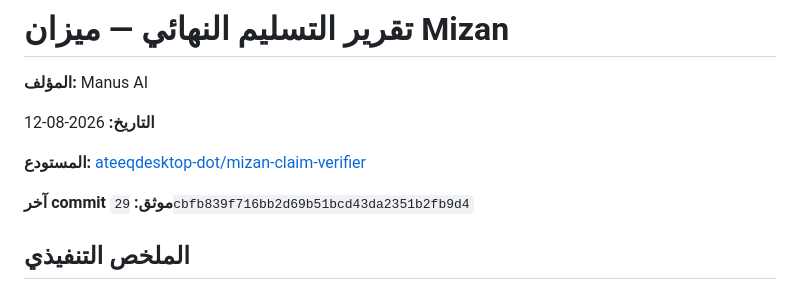
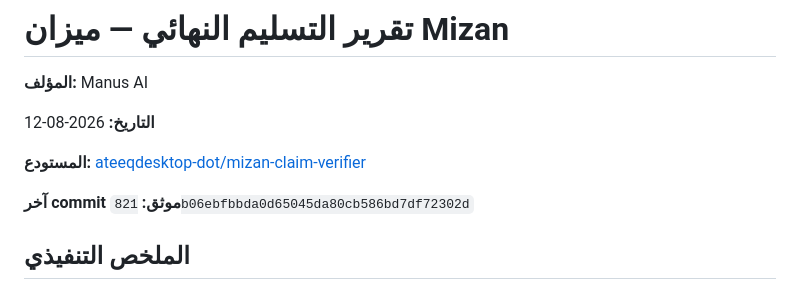
Before and after one commit to ateeqdesktop-dot/mizan-claim-verifier, a Markdown page: docs/final_report.md, the part around the change. Rendered like a GitHub page.

Commit message:
docs: update final commit reference

```diff
--- a/docs/final_report.md
+++ b/docs/final_report.md
@@ -6,7 +6,7 @@
 
 **المستودع:** [ateeqdesktop-dot/mizan-claim-verifier](https://github.com/ateeqdesktop-dot/mizan-claim-verifier)
 
-**آخر commit موثق:** `29cbfb839f716bb2d69b51bcd43da2351b2fb9d4`
+**آخر commit موثق:** `821b06ebfbbda0d65045da80cb586bd7df72302d`
 
 ## الملخص التنفيذي
 
```
